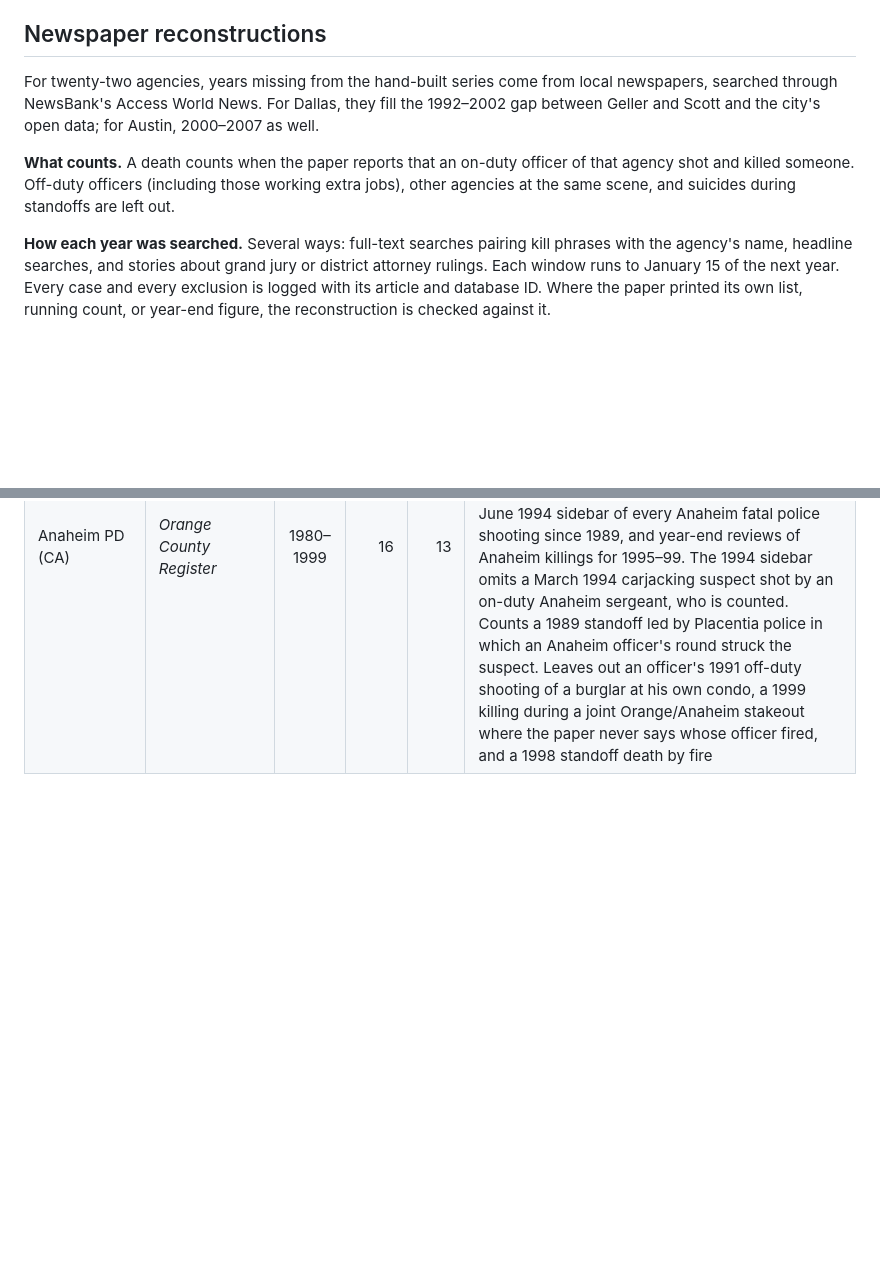
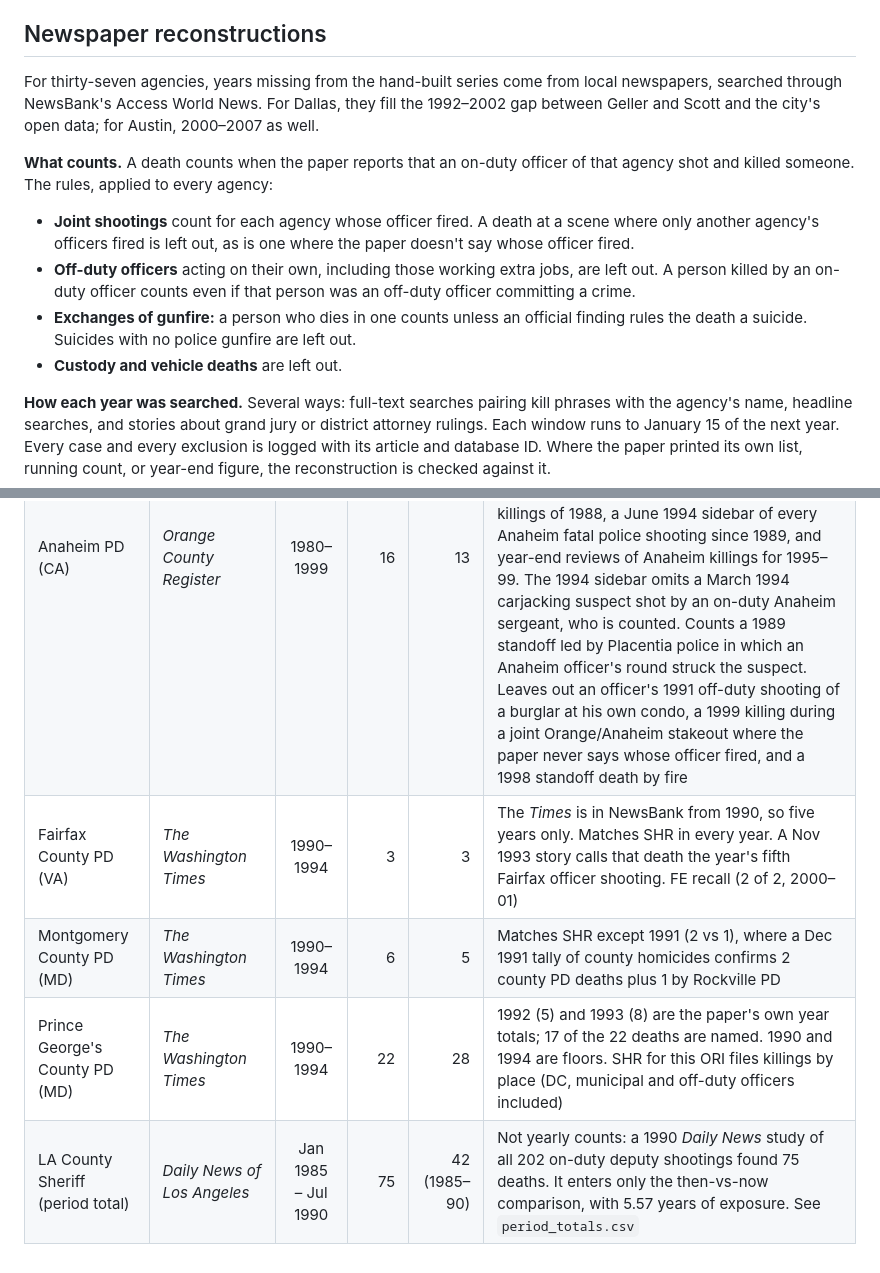
Before and after one commit to jnixy/agency-level-fatal-OIS, a Markdown page: data/historical/README.md, 2 parts joined by grey strips. Drawn GitHub-style; blank space fills up the shorter version.

```diff
--- a/data/historical/README.md
+++ b/data/historical/README.md
@@ -4,9 +4,13 @@
 
 ## Newspaper reconstructions
 
-For twenty-two agencies, years missing from the hand-built series come from local newspapers, searched through NewsBank's Access World News. For Dallas, they fill the 1992–2002 gap between Geller and Scott and the city's open data; for Austin, 2000–2007 as well.
+For thirty-seven agencies, years missing from the hand-built series come from local newspapers, searched through NewsBank's Access World News. For Dallas, they fill the 1992–2002 gap between Geller and Scott and the city's open data; for Austin, 2000–2007 as well.
 
-**What counts.** A death counts when the paper reports that an on-duty officer of that agency shot and killed someone. Off-duty officers (including those working extra jobs), other agencies at the same scene, and suicides during standoffs are left out.
+**What counts.** A death counts when the paper reports that an on-duty officer of that agency shot and killed someone. The rules, applied to every agency:
+- **Joint shootings** count for each agency whose officer fired. A death at a scene where only another agency's officers fired is left out, as is one where the paper doesn't say whose officer fired.
+- **Off-duty officers** acting on their own, including those working extra jobs, are left out. A person killed by an on-duty officer counts even if that person was an off-duty officer committing a crime.
+- **Exchanges of gunfire:** a person who dies in one counts unless an official finding rules the death a suicide. Suicides with no police gunfire are left out.
+- **Custody and vehicle deaths** are left out.
 
 **How each year was searched.** Several ways: full-text searches pairing kill phrases with the agency's name, headline searches, and stories about grand jury or district attorney rulings. Each window runs to January 15 of the next year. Every case and every exclusion is logged with its article and database ID. Where the paper printed its own list, running count, or year-end figure, the reconstruction is checked against it.
 
@@ -50,3 +54,7 @@ The SHR column is the FBI's count of people killed by the agency's officers with
 | Broward SO (FL) | *Sun-Sentinel* (checked against *The Miami Herald*) | 1986–1999 | 14 | 4 | Rebuilt case by case through seven search channels, including the Broward grand jury's review of every police killing. The Sun-Sentinel also covers Palm Beach County, so each deputy shooting was checked for agency. Checked against FE for 2000–04: the channels found 7 of 8 FE gunshot deaths. A separate Miami Herald channel found no case the Sun-Sentinel missed. Both papers cover the Sheriff's Office steadily (about 800–1,200 stories a year), so the empty years (1988–89, 1992–94, 1998) are not archive gaps, and SHR agrees in the years BSO filed (1986, 1987, 1992–94). A 1990 story listing SWAT Deputy Joe Hoffman's on-duty killings rules out a missing case from 1986–89. Counts the three men killed in a 1990 drug sting while assisting ATF, and a 1997 shooting by a BSO deputy and a Pompano Beach detective together. 1985 is not used (the archive starts in 1986). Leaves out Palm Beach, Martin and other sheriffs' shootings, city police, and off-duty deputies |
 | Cobb Co. PD (GA) | *The Atlanta Journal-Constitution* | 1985–1999 | 15 | 2 | Rebuilt case by case through seven search channels (the archive starts in 1985). Checked against FE for 2001–03: the channels found 6 of 7 FE gunshot deaths; the miss appeared only in a one-paragraph brief. A March 1988 list of every metro-Atlanta police shooting from June 1987 to February 1988 has only one Cobb PD case (Holcomb), which matches. 1985–91 are thin (2 cases in 7 years) and should be read as floors. SHR filed only two police killings for 1985–97. Counts a 1998 shooting by Marietta and Cobb officers together. Leaves out a 1993 DUI suspect shot by Smyrna officers after a joint chase, a 1991–92 death from a fall during a struggle, and shootings by Smyrna, Marietta, Atlanta, DeKalb and other departments |
 | Anaheim PD (CA) | *Orange County Register* | 1980–1999 | 16 | 13 | 1980–86 are counts the paper printed: a March 1990 list of every person killed by Orange County police since 1980, built from police, DA and coroner records (3 Anaheim cases). 1987–99 were rebuilt case by case through seven search channels (checked against FE for 2003–05: 4 of 5 found) and agree with three more paper-stated anchors: a list of the 7 OC police killings of 1988, a June 1994 sidebar of every Anaheim fatal police shooting since 1989, and year-end reviews of Anaheim killings for 1995–99. The 1994 sidebar omits a March 1994 carjacking suspect shot by an on-duty Anaheim sergeant, who is counted. Counts a 1989 standoff led by Placentia police in which an Anaheim officer's round struck the suspect. Leaves out an officer's 1991 off-duty shooting of a burglar at his own condo, a 1999 killing during a joint Orange/Anaheim stakeout where the paper never says whose officer fired, and a 1998 standoff death by fire |
+| Fairfax County PD (VA) | *The Washington Times* | 1990–1994 | 3 | 3 | The *Times* is in NewsBank from 1990, so five years only. Matches SHR in every year. A Nov 1993 story calls that death the year's fifth Fairfax officer shooting. FE recall (2 of 2, 2000–01) |
+| Montgomery County PD (MD) | *The Washington Times* | 1990–1994 | 6 | 5 | Matches SHR except 1991 (2 vs 1), where a Dec 1991 tally of county homicides confirms 2 county PD deaths plus 1 by Rockville PD |
+| Prince George's County PD (MD) | *The Washington Times* | 1990–1994 | 22 | 28 | 1992 (5) and 1993 (8) are the paper's own year totals; 17 of the 22 deaths are named. 1990 and 1994 are floors. SHR for this ORI files killings by place (DC, municipal and off-duty officers included) |
+| LA County Sheriff (period total) | *Daily News of Los Angeles* | Jan 1985 – Jul 1990 | 75 | 42 (1985–90) | Not yearly counts: a 1990 *Daily News* study of all 202 on-duty deputy shootings found 75 deaths. It enters only the then-vs-now comparison, with 5.57 years of exposure. See `period_totals.csv` |
```
Also changed, not shown: README.md (+27 -28 lines), output/figures/coverage_tiles.png, 2 other files.
